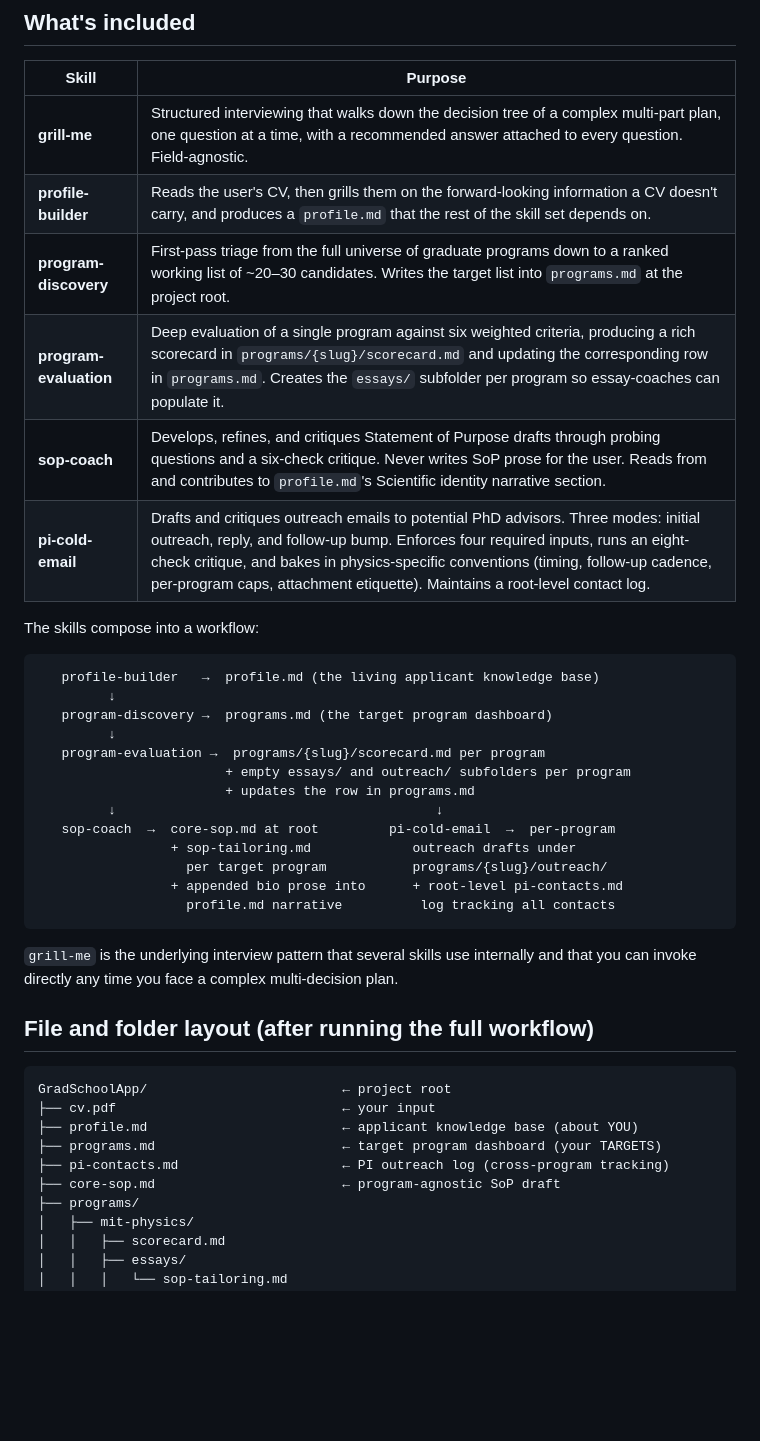
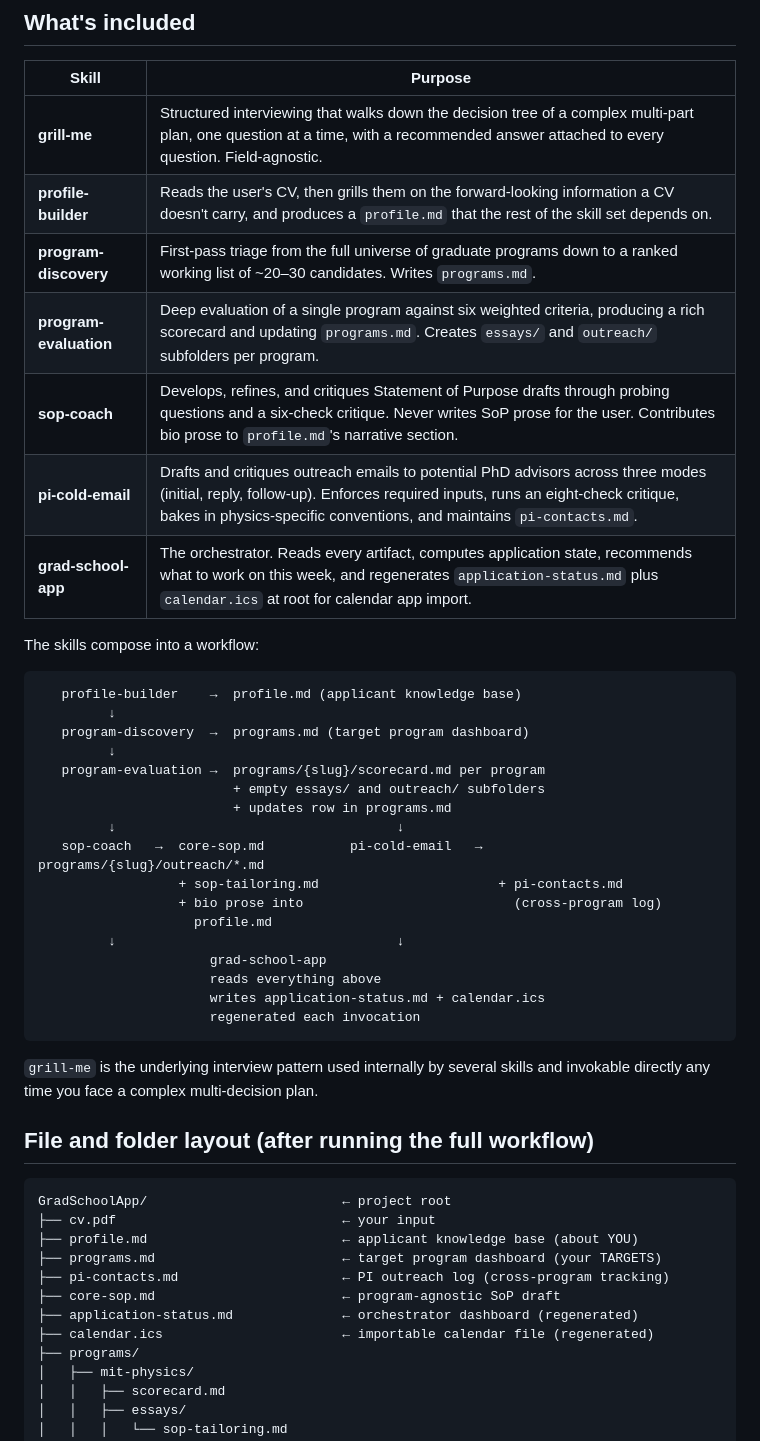
Before and after one commit to gyfffrank/GradSchoolApp, a Markdown page: GradSchoolApp-Skills/README.md, the part around one of its changes. Rendered like a GitHub page; blank space fills up the shorter version.

````diff
--- a/GradSchoolApp-Skills/README.md
+++ b/GradSchoolApp-Skills/README.md
@@ -8,30 +8,35 @@ A collection of [Claude](https://claude.ai) skills for navigating PhD and MS gra
 |---|---|
 | **grill-me** | Structured interviewing that walks down the decision tree of a complex multi-part plan, one question at a time, with a recommended answer attached to every question. Field-agnostic. |
 | **profile-builder** | Reads the user's CV, then grills them on the forward-looking information a CV doesn't carry, and produces a `profile.md` that the rest of the skill set depends on. |
-| **program-discovery** | First-pass triage from the full universe of graduate programs down to a ranked working list of ~20–30 candidates. Writes the target list into `programs.md` at the project root. |
-| **program-evaluation** | Deep evaluation of a single program against six weighted criteria, producing a rich scorecard in `programs/{slug}/scorecard.md` and updating the corresponding row in `programs.md`. Creates the `essays/` subfolder per program so essay-coaches can populate it. |
-| **sop-coach** | Develops, refines, and critiques Statement of Purpose drafts through probing questions and a six-check critique. Never writes SoP prose for the user. Reads from and contributes to `profile.md`'s Scientific identity narrative section. |
-| **pi-cold-email** | Drafts and critiques outreach emails to potential PhD advisors. Three modes: initial outreach, reply, and follow-up bump. Enforces four required inputs, runs an eight-check critique, and bakes in physics-specific conventions (timing, follow-up cadence, per-program caps, attachment etiquette). Maintains a root-level contact log. |
+| **program-discovery** | First-pass triage from the full universe of graduate programs down to a ranked working list of ~20–30 candidates. Writes `programs.md`. |
+| **program-evaluation** | Deep evaluation of a single program against six weighted criteria, producing a rich scorecard and updating `programs.md`. Creates `essays/` and `outreach/` subfolders per program. |
+| **sop-coach** | Develops, refines, and critiques Statement of Purpose drafts through probing questions and a six-check critique. Never writes SoP prose for the user. Contributes bio prose to `profile.md`'s narrative section. |
+| **pi-cold-email** | Drafts and critiques outreach emails to potential PhD advisors across three modes (initial, reply, follow-up). Enforces required inputs, runs an eight-check critique, bakes in physics-specific conventions, and maintains `pi-contacts.md`. |
+| **grad-school-app** | The orchestrator. Reads every artifact, computes application state, recommends what to work on this week, and regenerates `application-status.md` plus `calendar.ics` at root for calendar app import. |
 
 The skills compose into a workflow:
 
 ```
-   profile-builder   →  profile.md (the living applicant knowledge base)
+   profile-builder    →  profile.md (applicant knowledge base)
          ↓
-   program-discovery →  programs.md (the target program dashboard)
+   program-discovery  →  programs.md (target program dashboard)
          ↓
    program-evaluation →  programs/{slug}/scorecard.md per program
-                        + empty essays/ and outreach/ subfolders per program
-                        + updates the row in programs.md
-         ↓                                         ↓
-   sop-coach  →  core-sop.md at root         pi-cold-email  →  per-program
-                 + sop-tailoring.md             outreach drafts under
-                   per target program           programs/{slug}/outreach/
-                 + appended bio prose into      + root-level pi-contacts.md
-                   profile.md narrative          log tracking all contacts
+                         + empty essays/ and outreach/ subfolders
+                         + updates row in programs.md
+         ↓                                    ↓
+   sop-coach   →  core-sop.md           pi-cold-email   →  programs/{slug}/outreach/*.md
+                  + sop-tailoring.md                       + pi-contacts.md
+                  + bio prose into                           (cross-program log)
+                    profile.md
+         ↓                                    ↓
+                      grad-school-app
+                      reads everything above
+                      writes application-status.md + calendar.ics
+                      regenerated each invocation
 ```
 
-`grill-me` is the underlying interview pattern that several skills use internally and that you can invoke directly any time you face a complex multi-decision plan.
+`grill-me` is the underlying interview pattern used internally by several skills and invokable directly any time you face a complex multi-decision plan.
 
 ## File and folder layout (after running the full workflow)
 
@@ -42,6 +47,8 @@ GradSchoolApp/                         ← project root
 ├── programs.md                        ← target program dashboard (your TARGETS)
 ├── pi-contacts.md                     ← PI outreach log (cross-program tracking)
 ├── core-sop.md                        ← program-agnostic SoP draft
+├── application-status.md              ← orchestrator dashboard (regenerated)
+├── calendar.ics                       ← importable calendar file (regenerated)
 ├── programs/
 │   ├── mit-physics/
 │   │   ├── scorecard.md
````
Also changed, not shown: other parts of GradSchoolApp-Skills/README.md (+55 -52 lines), GradSchoolApp-Skills/grad-school-app/SKILL.md (added, +181 -0 lines).
